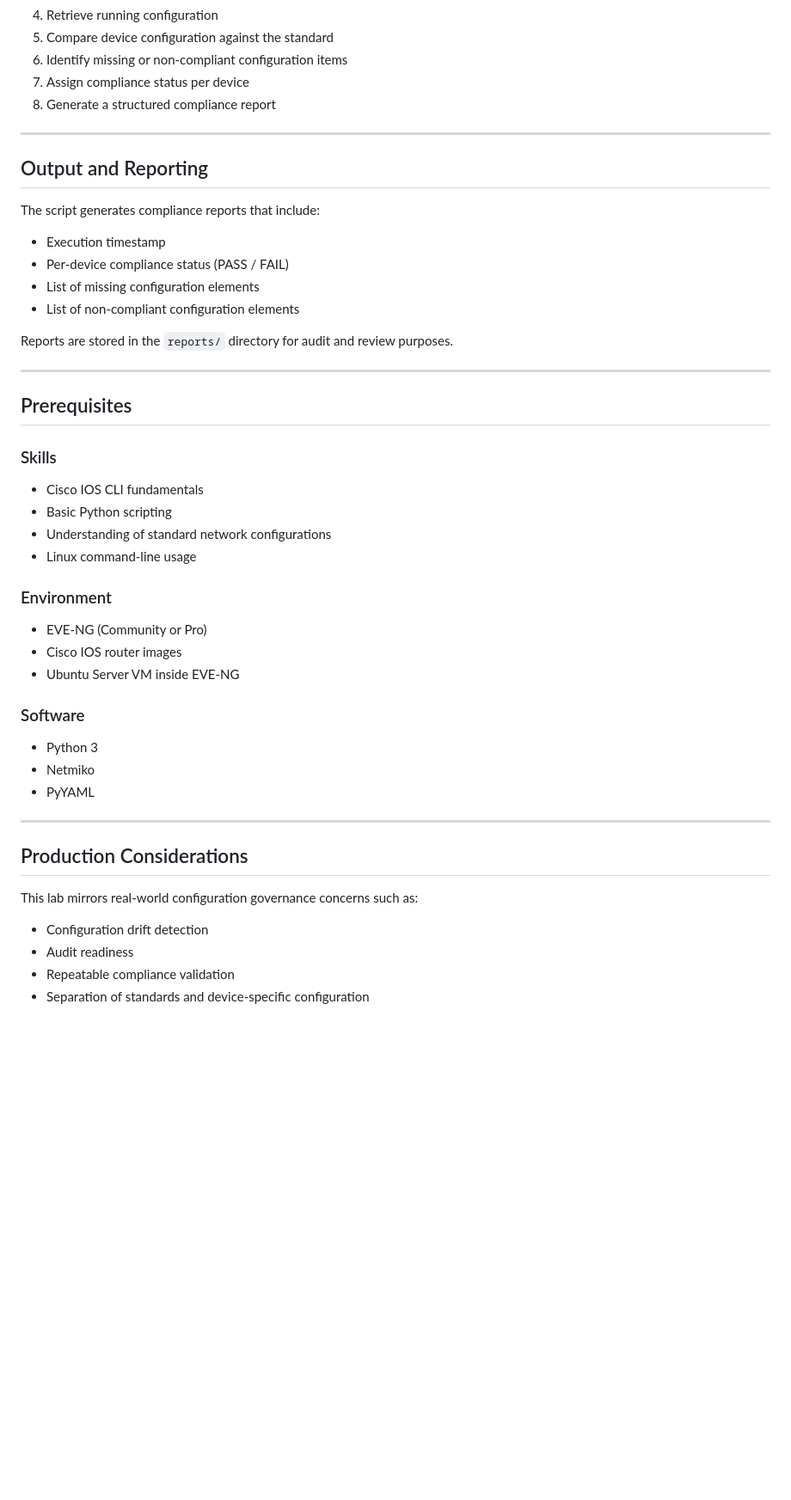
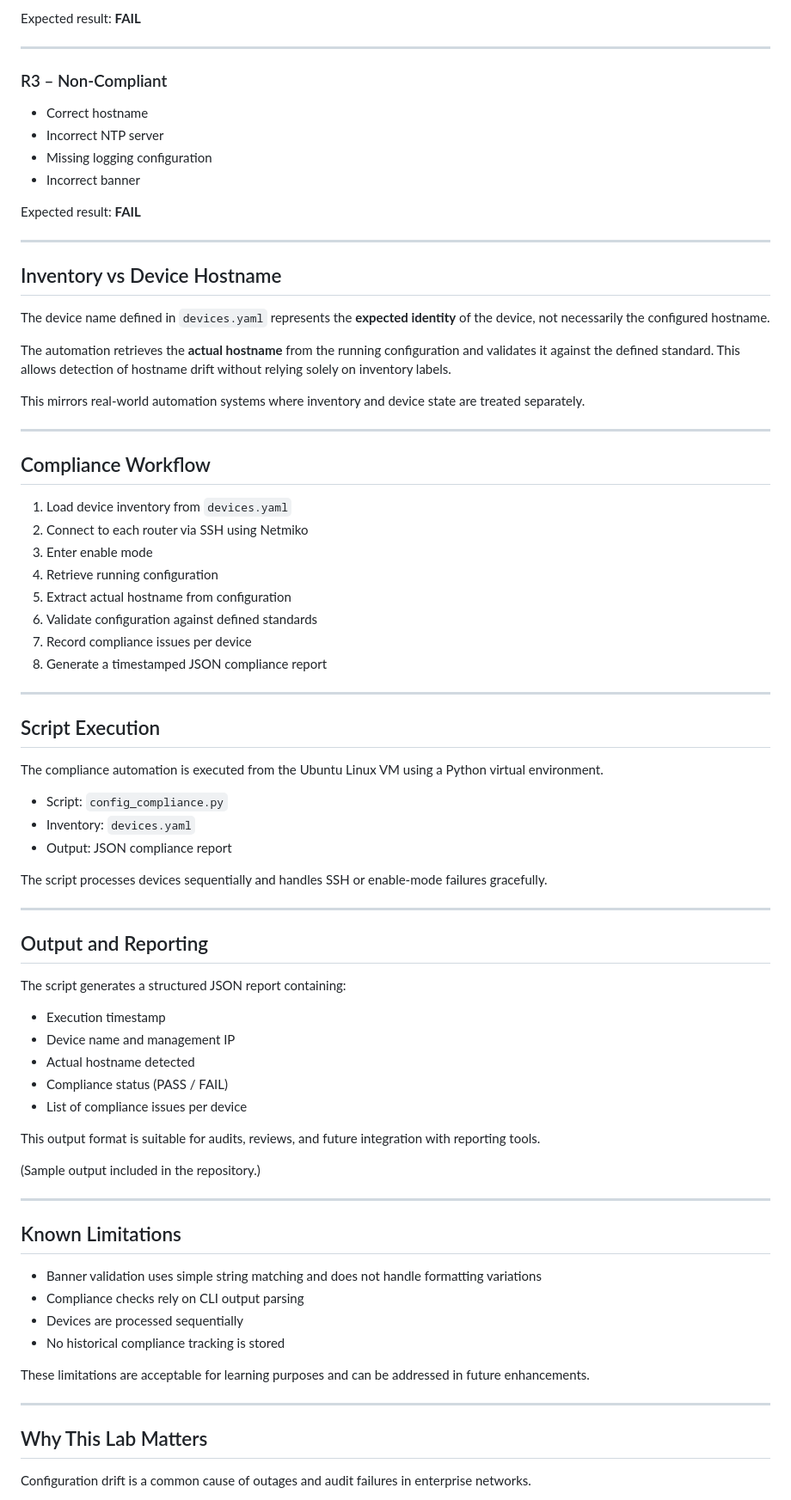
Before and after one commit to ScriptMyNetwork/network-automation-labs, a Markdown page: lab-002-configuration-compliance/README.md, the part around one of its changes. Shown at 86% size. GitHub-like rendering; blank space fills up the shorter version.

```diff
--- a/lab-002-configuration-compliance/README.md
+++ b/lab-002-configuration-compliance/README.md
@@ -65,46 +76,76 @@ Each check is evaluated independently to identify **missing or non-compliant set
+Expected result: **FAIL**
+
+---
+
+### R3 – Non-Compliant
+- Correct hostname
+- Incorrect NTP server
+- Missing logging configuration
+- Incorrect banner
+
+Expected result: **FAIL**
+
+---
+
+## Inventory vs Device Hostname
+
+The device name defined in `devices.yaml` represents the **expected identity** of the device, not necessarily the configured hostname.
+
+The automation retrieves the **actual hostname** from the running configuration and validates it against the defined standard. This allows detection of hostname drift without relying solely on inventory labels.
+
+This mirrors real-world automation systems where inventory and device state are treated separately.
+
+---
+
+## Compliance Workflow
+
+1. Load device inventory from `devices.yaml`
+2. Connect to each router via SSH using Netmiko
+3. Enter enable mode
 4. Retrieve running configuration
-5. Compare device configuration against the standard
-6. Identify missing or non-compliant configuration items
-7. Assign compliance status per device
-8. Generate a structured compliance report
+5. Extract actual hostname from configuration
+6. Validate configuration against defined standards
+7. Record compliance issues per device
+8. Generate a timestamped JSON compliance report
+
+---
+
+## Script Execution
+The compliance automation is executed from the Ubuntu Linux VM using a Python virtual environment.
+
+- Script: `config_compliance.py`
+- Inventory: `devices.yaml`
+- Output: JSON compliance report
+
+The script processes devices sequentially and handles SSH or enable-mode failures gracefully.
 
 ---
 
 ## Output and Reporting
-The script generates compliance reports that include:
+The script generates a structured JSON report containing:
+
 - Execution timestamp
-- Per-device compliance status (PASS / FAIL)
-- List of missing configuration elements
-- List of non-compliant configuration elements
+- Device name and management IP
+- Actual hostname detected
+- Compliance status (PASS / FAIL)
+- List of compliance issues per device
 
-Reports are stored in the `reports/` directory for audit and review purposes.
+This output format is suitable for audits, reviews, and future integration with reporting tools.
+
+(Sample output included in the repository.)
 
 ---
 
-## Prerequisites
+## Known Limitations
+- Banner validation uses simple string matching and does not handle formatting variations
+- Compliance checks rely on CLI output parsing
+- Devices are processed sequentially
+- No historical compliance tracking is stored
 
-### Skills
-- Cisco IOS CLI fundamentals
-- Basic Python scripting
-- Understanding of standard network configurations
-- Linux command-line usage
-
-### Environment
-- EVE-NG (Community or Pro)
-- Cisco IOS router images
-- Ubuntu Server VM inside EVE-NG
-
-### Software
-- Python 3
-- Netmiko
-- PyYAML
+These limitations are acceptable for learning purposes and can be addressed in future enhancements.
 
 ---
 
-## Production Considerations
-This lab mirrors real-world configuration governance concerns such as:
-- Configuration drift detection
-- Audit readiness
-- Repeatable compliance validation
-- Separation of standards and device-specific configuration
+## Why This Lab Matters
+Configuration drift is a common cause of outages and audit failures in enterprise networks.
 
```
Also changed, not shown: other parts of lab-002-configuration-compliance/README.md (+68 -59 lines).
